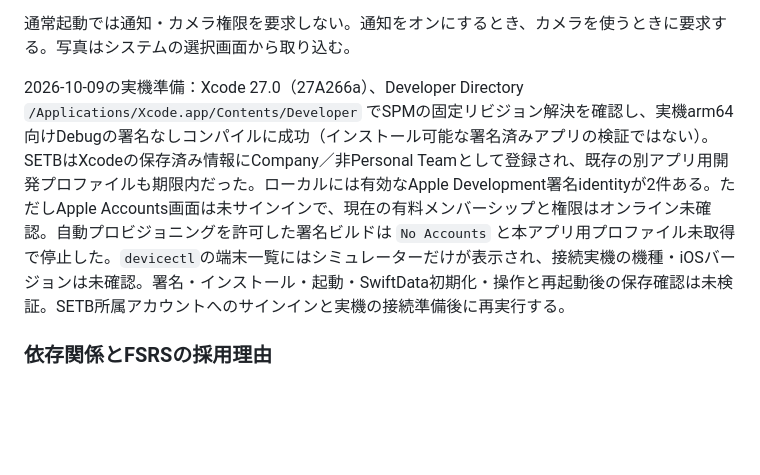
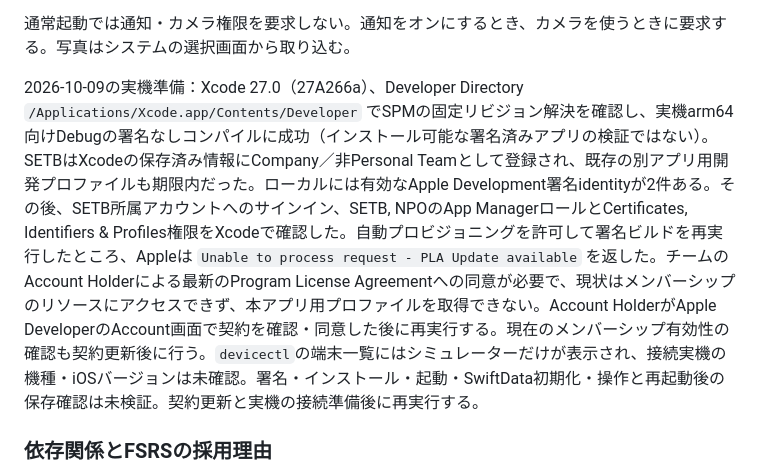
Before and after one commit to shougayaki-1/anki-iOS, a Markdown page: README.md, the part around the change. GitHub-like rendering; blank space fills up the shorter version.

Commit message:
docs: record SETB license agreement signing blocker

```diff
--- a/README.md
+++ b/README.md
@@ -61,7 +61,7 @@ xcrun devicectl device process launch --device '<接続端末のIdentifier>' dev
 
 通常起動では通知・カメラ権限を要求しない。通知をオンにするとき、カメラを使うときに要求する。写真はシステムの選択画面から取り込む。
 
-2026-10-09の実機準備：Xcode 27.0（27A266a）、Developer Directory `/Applications/Xcode.app/Contents/Developer` でSPMの固定リビジョン解決を確認し、実機arm64向けDebugの署名なしコンパイルに成功（インストール可能な署名済みアプリの検証ではない）。SETBはXcodeの保存済み情報にCompany／非Personal Teamとして登録され、既存の別アプリ用開発プロファイルも期限内だった。ローカルには有効なApple Development署名identityが2件ある。ただしApple Accounts画面は未サインインで、現在の有料メンバーシップと権限はオンライン未確認。自動プロビジョニングを許可した署名ビルドは `No Accounts` と本アプリ用プロファイル未取得で停止した。`devicectl`の端末一覧にはシミュレーターだけが表示され、接続実機の機種・iOSバージョンは未確認。署名・インストール・起動・SwiftData初期化・操作と再起動後の保存確認は未検証。SETB所属アカウントへのサインインと実機の接続準備後に再実行する。
+2026-10-09の実機準備：Xcode 27.0（27A266a）、Developer Directory `/Applications/Xcode.app/Contents/Developer` でSPMの固定リビジョン解決を確認し、実機arm64向けDebugの署名なしコンパイルに成功（インストール可能な署名済みアプリの検証ではない）。SETBはXcodeの保存済み情報にCompany／非Personal Teamとして登録され、既存の別アプリ用開発プロファイルも期限内だった。ローカルには有効なApple Development署名identityが2件ある。その後、SETB所属アカウントへのサインイン、SETB, NPOのApp ManagerロールとCertificates, Identifiers & Profiles権限をXcodeで確認した。自動プロビジョニングを許可して署名ビルドを再実行したところ、Appleは `Unable to process request - PLA Update available` を返した。チームのAccount Holderによる最新のProgram License Agreementへの同意が必要で、現状はメンバーシップのリソースにアクセスできず、本アプリ用プロファイルを取得できない。Account HolderがApple DeveloperのAccount画面で契約を確認・同意した後に再実行する。現在のメンバーシップ有効性の確認も契約更新後に行う。`devicectl`の端末一覧にはシミュレーターだけが表示され、接続実機の機種・iOSバージョンは未確認。署名・インストール・起動・SwiftData初期化・操作と再起動後の保存確認は未検証。契約更新と実機の接続準備後に再実行する。
 
 ### 依存関係とFSRSの採用理由
 
```
